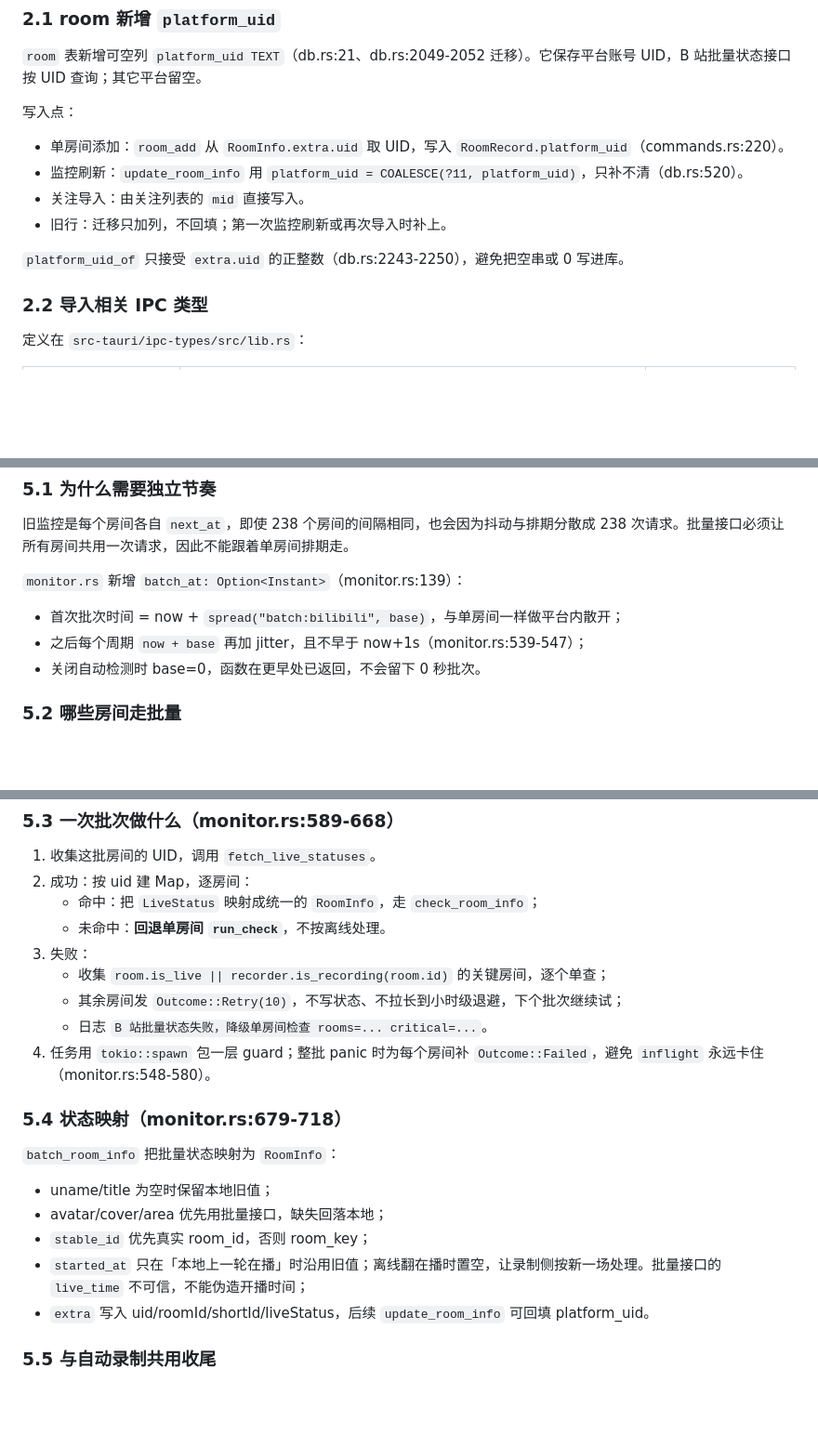
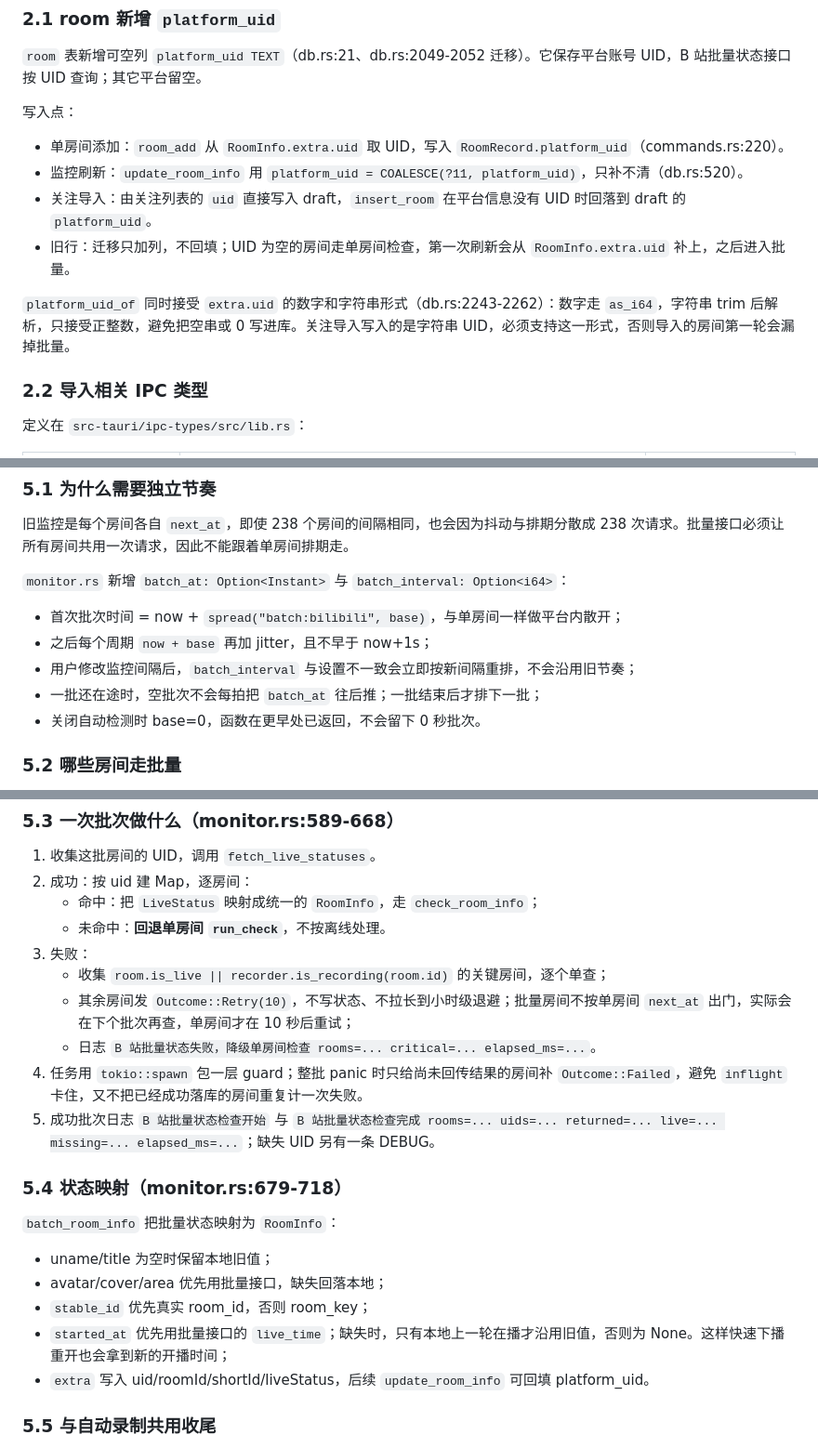
Before and after one commit to Joftal/HIVECAST, a Markdown page: docs/145-B站关注导入与批量状态轮询.md, 3 parts joined by grey strips. Shown at 93% size. GitHub-like rendering; blank space fills up the shorter version.

```diff
--- a/docs/145-B站关注导入与批量状态轮询.md
+++ b/docs/145-B站关注导入与批量状态轮询.md
@@ -37,10 +38,10 @@
 
 - 单房间添加：`room_add` 从 `RoomInfo.extra.uid` 取 UID，写入 `RoomRecord.platform_uid`（commands.rs:220）。
 - 监控刷新：`update_room_info` 用 `platform_uid = COALESCE(?11, platform_uid)`，只补不清（db.rs:520）。
-- 关注导入：由关注列表的 `mid` 直接写入。
-- 旧行：迁移只加列，不回填；第一次监控刷新或再次导入时补上。
+- 关注导入：由关注列表的 `uid` 直接写入 draft，`insert_room` 在平台信息没有 UID 时回落到 draft 的 `platform_uid`。
+- 旧行：迁移只加列，不回填；UID 为空的房间走单房间检查，第一次刷新会从 `RoomInfo.extra.uid` 补上，之后进入批量。
 
-`platform_uid_of` 只接受 `extra.uid` 的正整数（db.rs:2243-2250），避免把空串或 0 写进库。
+`platform_uid_of` 同时接受 `extra.uid` 的数字和字符串形式（db.rs:2243-2262）：数字走 `as_i64`，字符串 trim 后解析，只接受正整数，避免把空串或 0 写进库。关注导入写入的是字符串 UID，必须支持这一形式，否则导入的房间第一轮会漏掉批量。
 
 ### 2.2 导入相关 IPC 类型
 
@@ -185,10 +186,12 @@ Origin: https://live.bilibili.com
 
 旧监控是每个房间各自 `next_at`，即使 238 个房间的间隔相同，也会因为抖动与排期分散成 238 次请求。批量接口必须让所有房间共用一次请求，因此不能跟着单房间排期走。
 
-`monitor.rs` 新增 `batch_at: Option<Instant>`（monitor.rs:139）：
+`monitor.rs` 新增 `batch_at: Option<Instant>` 与 `batch_interval: Option<i64>`：
 
 - 首次批次时间 = now + `spread("batch:bilibili", base)`，与单房间一样做平台内散开；
-- 之后每个周期 `now + base` 再加 jitter，且不早于 now+1s（monitor.rs:539-547）；
+- 之后每个周期 `now + base` 再加 jitter，且不早于 now+1s；
+- 用户修改监控间隔后，`batch_interval` 与设置不一致会立即按新间隔重排，不会沿用旧节奏；
+- 一批还在途时，空批次不会每拍把 `batch_at` 往后推；一批结束后才排下一批；
 - 关闭自动检测时 base=0，函数在更早处已返回，不会留下 0 秒批次。
 
 ### 5.2 哪些房间走批量
@@ -207,9 +210,10 @@ Origin: https://live.bilibili.com
    - 未命中：**回退单房间 `run_check`**，不按离线处理。
 3. 失败：
    - 收集 `room.is_live || recorder.is_recording(room.id)` 的关键房间，逐个单查；
-   - 其余房间发 `Outcome::Retry(10)`，不写状态、不拉长到小时级退避，下个批次继续试；
-   - 日志 `B 站批量状态失败，降级单房间检查 rooms=... critical=...`。
-4. 任务用 `tokio::spawn` 包一层 guard；整批 panic 时为每个房间补 `Outcome::Failed`，避免 `inflight` 永远卡住（monitor.rs:548-580）。
+   - 其余房间发 `Outcome::Retry(10)`，不写状态、不拉长到小时级退避；批量房间不按单房间 `next_at` 出门，实际会在下个批次再查，单房间才在 10 秒后重试；
+   - 日志 `B 站批量状态失败，降级单房间检查 rooms=... critical=... elapsed_ms=...`。
+4. 任务用 `tokio::spawn` 包一层 guard；整批 panic 时只给尚未回传结果的房间补 `Outcome::Failed`，避免 `inflight` 卡住，又不把已经成功落库的房间重复计一次失败。
+5. 成功批次日志 `B 站批量状态检查开始` 与 `B 站批量状态检查完成 rooms=... uids=... returned=... live=... missing=... elapsed_ms=...`；缺失 UID 另有一条 DEBUG。
 
 ### 5.4 状态映射（monitor.rs:679-718）
 
@@ -218,7 +222,7 @@ Origin: https://live.bilibili.com
 - uname/title 为空时保留本地旧值；
 - avatar/cover/area 优先用批量接口，缺失回落本地；
 - `stable_id` 优先真实 room_id，否则 room_key；
-- `started_at` 只在「本地上一轮在播」时沿用旧值；离线翻在播时置空，让录制侧按新一场处理。批量接口的 `live_time` 不可信，不能伪造开播时间；
+- `started_at` 优先用批量接口的 `live_time`；缺失时，只有本地上一轮在播才沿用旧值，否则为 None。这样快速下播重开也会拿到新的开播时间；
 - `extra` 写入 uid/roomId/shortId/liveStatus，后续 `update_room_info` 可回填 platform_uid。
 
 ### 5.5 与自动录制共用收尾
```
Also changed, not shown: other parts of docs/145-B站关注导入与批量状态轮询.md (+5 -3 lines), README.md (+1 -0 lines), docs/146-关注导入与批量轮询审计.md (added, +261 -0 lines), docs/19-产品蓝图与阶段计划.md (+2 -0 lines), docs/assets/146-batch-room.png (added), docs/assets/146-import-dialog.png (added), docs/assets/146-import-recording.png (added), 8 other files.
